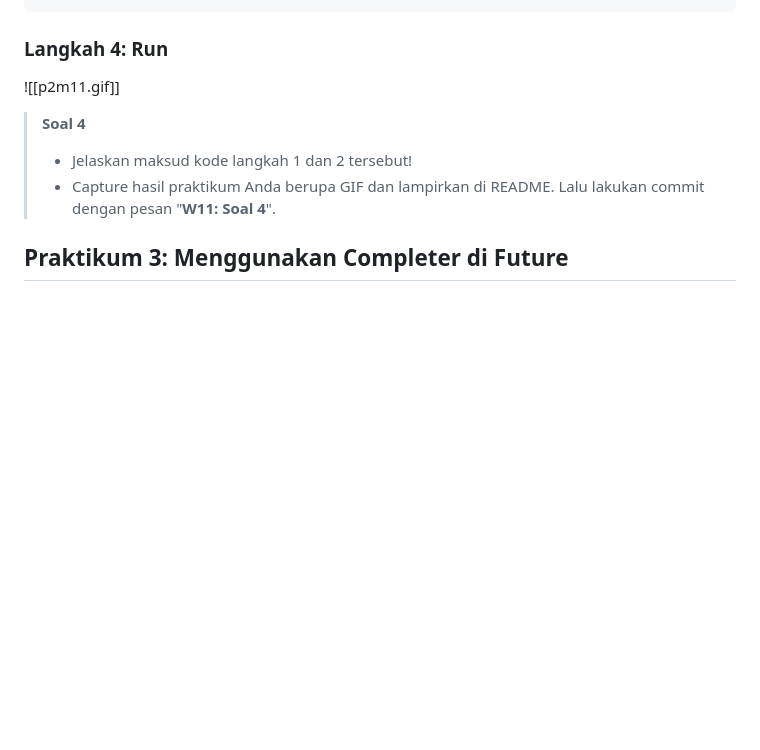
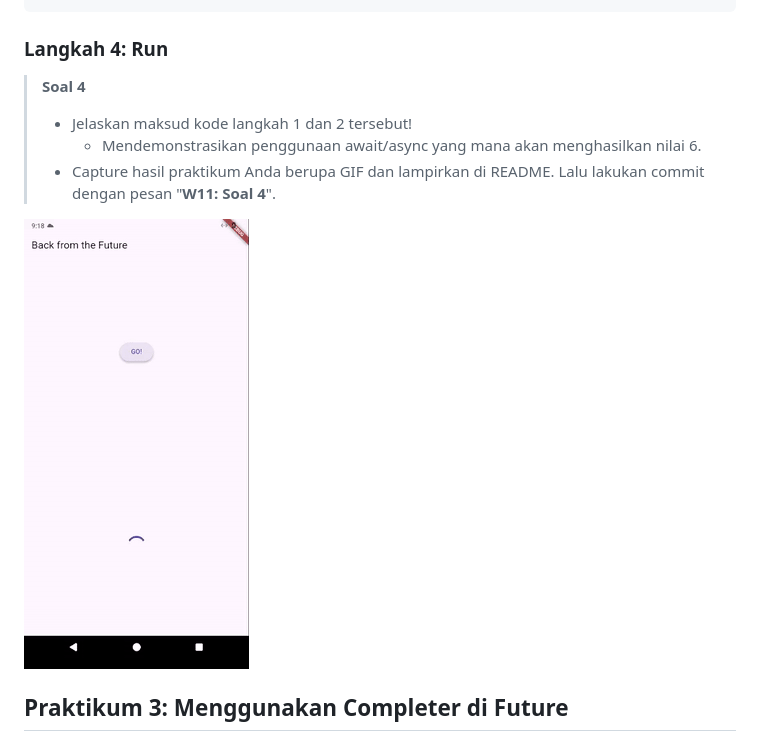
Before and after one commit to syaifulmain/Pemrograman_Mobile_2025, a Markdown page: minggu11/README.md, the part around one of its changes. GitHub-like rendering; blank space fills up the shorter version.

````diff
--- a/minggu11/README.md
+++ b/minggu11/README.md
@@ -153,11 +156,13 @@ ElevatedButton(
 ),
 ```
 ### Langkah 4: Run
-![[p2m11.gif]]
 >**Soal 4**
 >
 > - Jelaskan maksud kode langkah 1 dan 2 tersebut!
+>   - Mendemonstrasikan penggunaan await/async yang mana akan menghasilkan nilai 6.
 > - Capture hasil praktikum Anda berupa GIF dan lampirkan di README. Lalu lakukan commit dengan pesan "**W11: Soal 4**".
+
+![p2m11.gif](./images/p2m11.gif)
 
 ## Praktikum 3: Menggunakan Completer di Future
 ### Langkah 1: Buka `main.dart`
````
Also changed, not shown: other parts of minggu11/README.md (+58 -4 lines), minggu11/images/p1m11.gif (renamed from p1m11.gif), minggu11/images/p2m11.gif (renamed from p2m11.gif), minggu11/images/p32m11.gif (added), minggu11/images/p3m11.gif (added), 1 other file.
